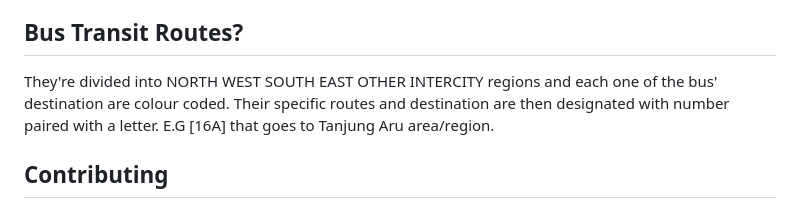
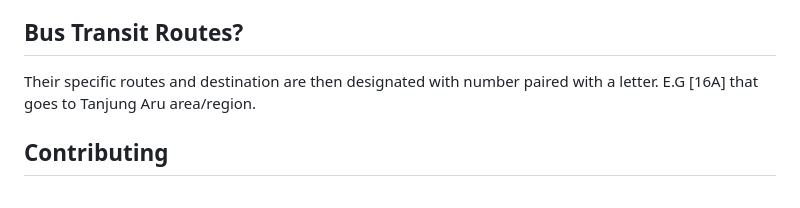
Before and after one commit to amasraff/sabah-bus-routes, a Markdown page: README.md, the part around the change. Rendered like a GitHub page.

```diff
--- a/README.md
+++ b/README.md
@@ -8,7 +8,7 @@ There are no known routes where the bus driver will take except by asking them d
 To create public bus transit map chart to assist anyone who are planning to commute via these bus transits. By just using google map links.
 
 ## Bus Transit Routes?
-They're divided into NORTH WEST SOUTH EAST OTHER INTERCITY regions and each one of the bus' destination are colour coded. Their specific routes and destination are then designated with number paired with a letter. E.G [16A] that goes to Tanjung Aru area/region.
+Their specific routes and destination are then designated with number paired with a letter. E.G [16A] that goes to Tanjung Aru area/region.
 
 ## Contributing
 Go to issue section and add new issue to add new route or update existing route there. Do refer to the contributing.md file on how to generate the route link.
```
